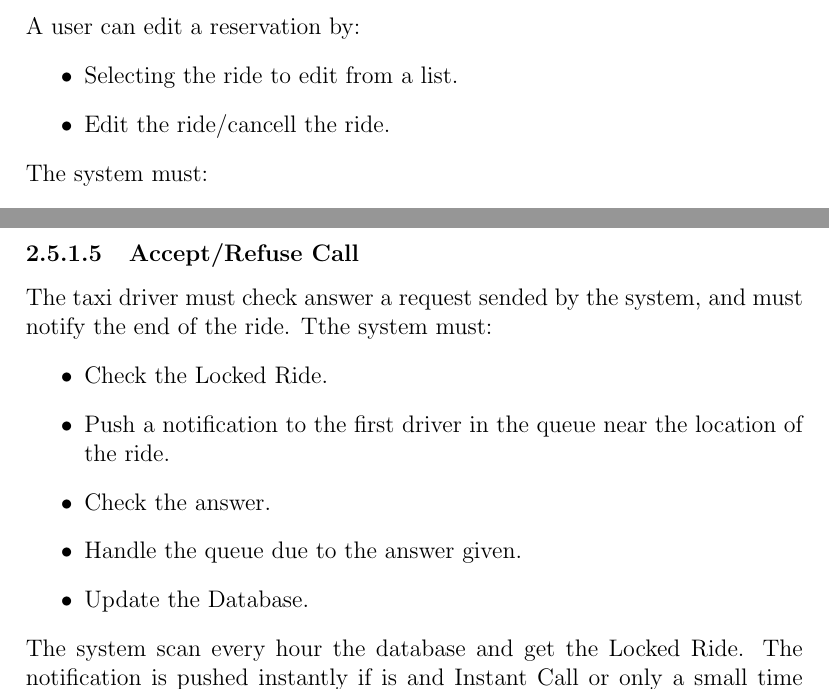
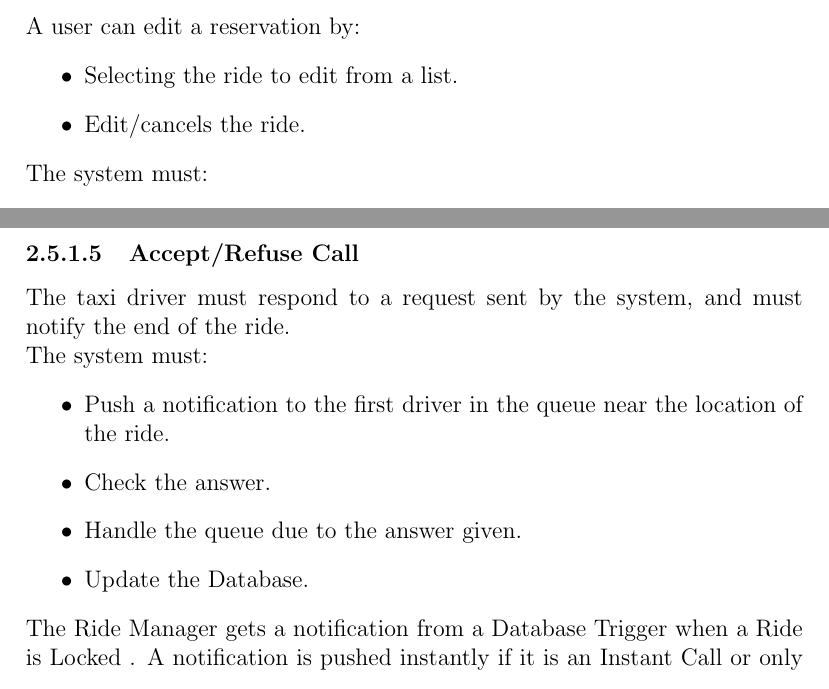
Before and after one commit to fciceri17/taxisched, a LaTeX document (Documentation/DD/DD.tex, which reads Documentation/DD/Arch.tex): two parts of pages 14 and 16 of 31, joined at a grey line, cut so that both start at the same text. Compiled offline with pdfLaTeX.

Commit message:
Arch correction

```diff
--- a/Documentation/DD/Arch.tex
+++ b/Documentation/DD/Arch.tex
@@ -101,7 +100,7 @@
 		\paragraph{Edit Boking}
 			A user can edit a reservation by:\begin{itemize}
 				\item Selecting the ride to edit from a list.
-				\item Edit the ride/cancell the ride.
+				\item Edit/cancels the ride.
 			\end{itemize}
 			The system must:\begin{itemize}
 				\item Show the user's Booked Ride.
@@ -118,16 +116,15 @@
 				\newpage
 
 			\paragraph{Accept/Refuse Call}
-				The taxi driver must check answer a request sended by the system, and must notify the end of the ride.
-				Tthe system must:\begin{itemize}
-					\item Check the Locked Ride.
+				The taxi driver must respond to a request sent by the system, and must notify the end of the ride.\\
+				The system must:\begin{itemize}
 					\item Push a notification to the first driver in the queue near the location of the ride.
 					\item Check the answer.
 					\item Handle the queue due to the answer given.
 					\item Update the Database.
 				\end{itemize}
-				The system scan every hour the database and get the Locked Ride.
-				The notification is pushed instantly if is and Instant Call or only a small time before the departure time of the Booked Ride\askpippo.
+				The Ride Manager gets a notification from a Database Trigger when a Ride is Locked .
+				A notification is pushed instantly if it is an Instant Call or only a small time before the departure time of a Booked Ride.
 				\newpage
 				\begin{figure}[h!]
 					\centering
```
Also changed, not shown: homelog.png (deleted), Documentation/DD/Arch.tex (12 more changed lines).
